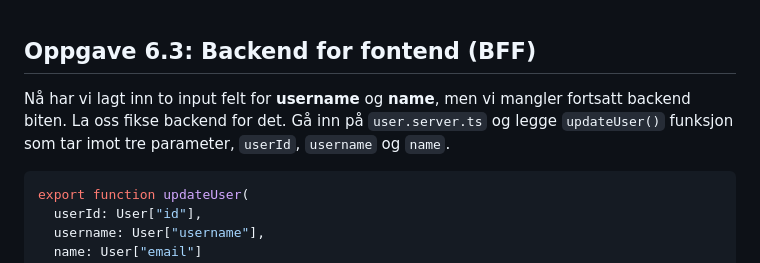
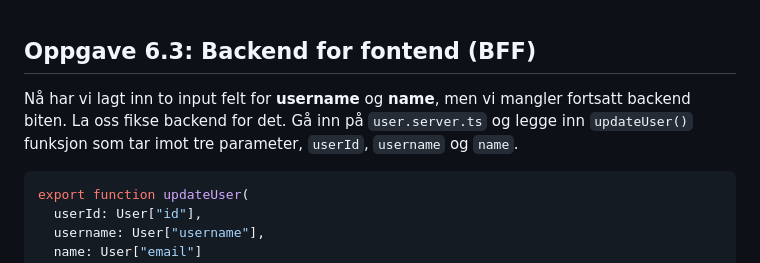
Before and after one commit to natkli/webstep-remix-workshop, a Markdown page: README.md, the part around the change. Drawn GitHub-style.

````diff
--- a/README.md
+++ b/README.md
@@ -36,7 +36,7 @@ Legg til to `<TextInput/>` på `routes/profile/edit.tsx`, de skal vi bruke for
 
 ## Oppgave 6.3: Backend for fontend (BFF)
 
-Nå har vi lagt inn to input felt for **username** og **name**, men vi mangler fortsatt backend biten. La oss fikse backend for det. Gå inn på `user.server.ts` og legge `updateUser()` funksjon som tar imot tre parameter, `userId`, `username` og `name`.
+Nå har vi lagt inn to input felt for **username** og **name**, men vi mangler fortsatt backend biten. La oss fikse backend for det. Gå inn på `user.server.ts` og legge inn `updateUser()` funksjon som tar imot tre parameter, `userId`, `username` og `name`.
 
 ```js
 export function updateUser(
````
